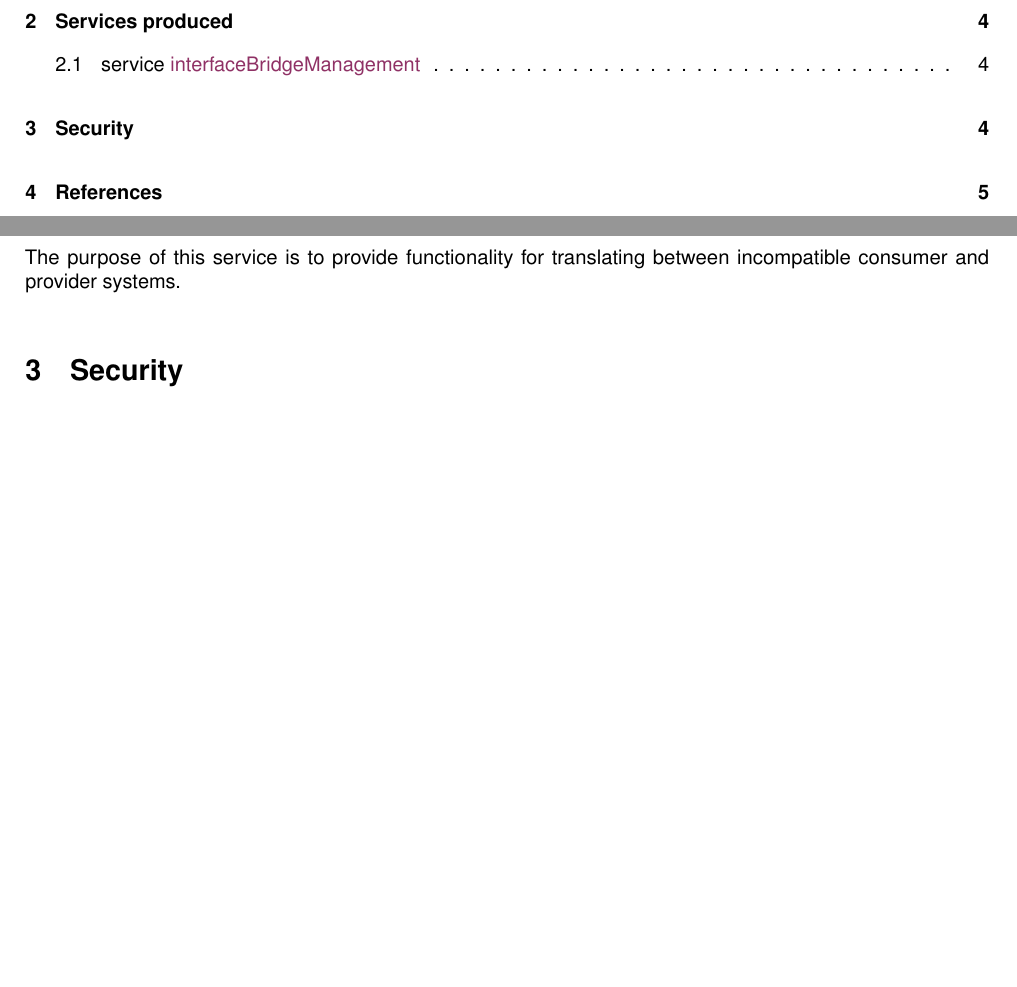
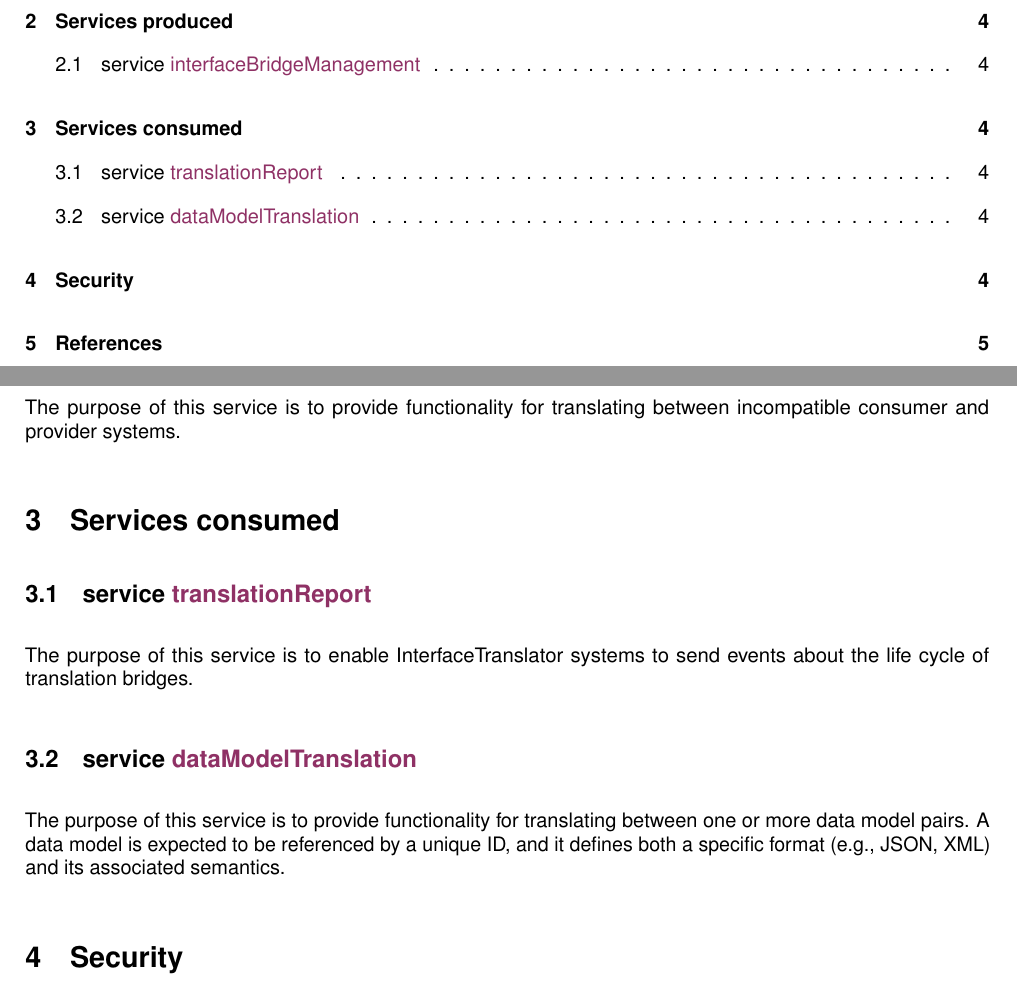
Before and after one commit to Aitia-IIOT/ah5-docs-java-spring, a LaTeX document (src/interfacetranslator/5_1_0/sysd/interfacetranslator_sysd.tex): two parts of pages 2 and 4 of 6, joined at a grey line, cut so that both start at the same text, the shorter picture padded with empty space. Compiled offline with pdfLaTeX.

Commit message:
Adding consumed services to InterfaceTranslator docs.

```diff
--- a/src/interfacetranslator/5_1_0/sysd/interfacetranslator_sysd.tex
+++ b/src/interfacetranslator/5_1_0/sysd/interfacetranslator_sysd.tex
@@ -143,6 +143,19 @@ If selected data model translation providers are failing during their service op
 \msubsection{service}{interfaceBridgeManagement}
 
 The purpose of this service is to provide functionality for translating between incompatible consumer and provider systems.
+
+\section{Services consumed}
+\label{sec:services-consumed}
+
+\phantomsection
+\msubsection{service}{translationReport}
+
+The purpose of this service is to enable InterfaceTranslator systems to send events about the life cycle of translation bridges.
+
+\msubsection{service}{dataModelTranslation}
+
+The purpose of this service is to provide functionality for translating between
+one or more data model pairs. A data model is expected to be referenced by a unique ID, and it defines both a specific format (e.g., JSON, XML) and its associated semantics.
 
 \section{Security}
 \label{sec:security}
```
Also changed, not shown: docs/tools_assets/translation/translation_provider_dev.md (+4 -2 lines), docs/assets/sysd/5_1_0/InterfaceTranslator_sysd.pdf, src/interfacetranslator/5_1_0/sysd/interfacetranslator_sysd.tex (2 more changed lines).
